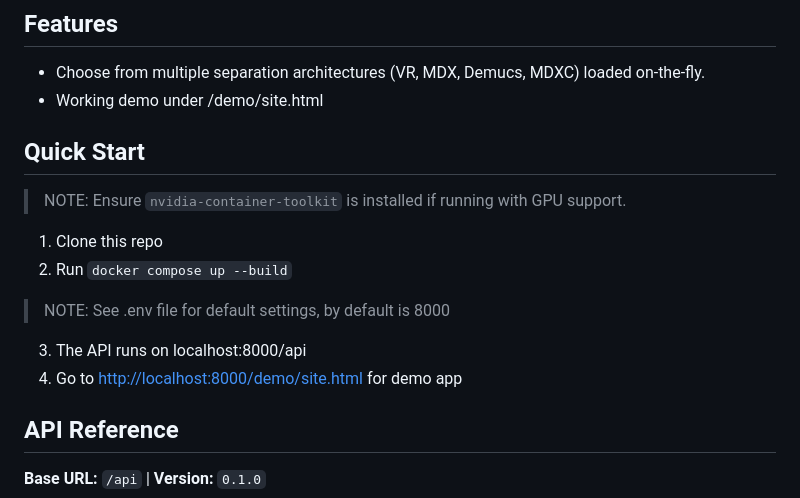
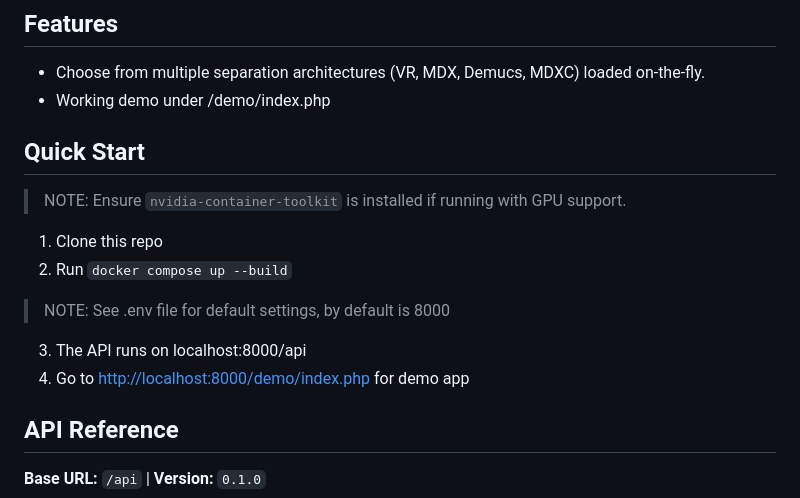
Before and after one commit to mathakim29/stemsplitter-api, a Markdown page: readme.md, the part around the change. Drawn GitHub-style.

Commit message:
Change demo link to index.php in README
Updated demo link in README from site.html to index.php.

```diff
--- a/readme.md
+++ b/readme.md
@@ -9,7 +9,7 @@ A RESTful API for audio stem separation using the <code><a href="https://github.
 ## Features
 
 * Choose from multiple separation architectures (VR, MDX, Demucs, MDXC) loaded on-the-fly.
-* Working demo under /demo/site.html
+* Working demo under /demo/index.php
 
 
 ## Quick Start
@@ -20,7 +20,7 @@ A RESTful API for audio stem separation using the <code><a href="https://github.
 
 > NOTE: See .env file for default settings, by default is 8000
 3. The API runs on localhost:8000/api
-3. Go to <a href="http://localhost:8000/demo/site.html">http://localhost:8000/demo/site.html</a> for demo app
+3. Go to <a href="http://localhost:8000/demo/index.php">http://localhost:8000/demo/index.php</a> for demo app
 
 ## API Reference
 
```
